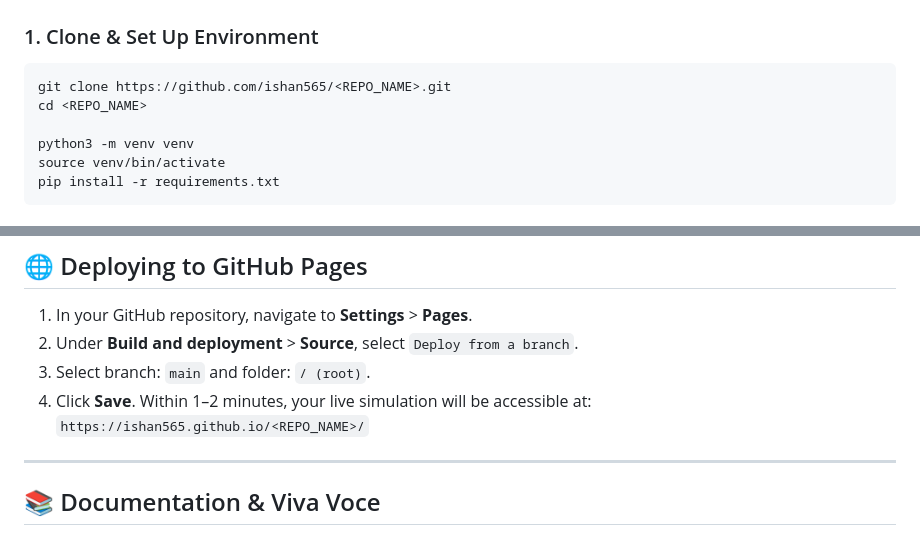
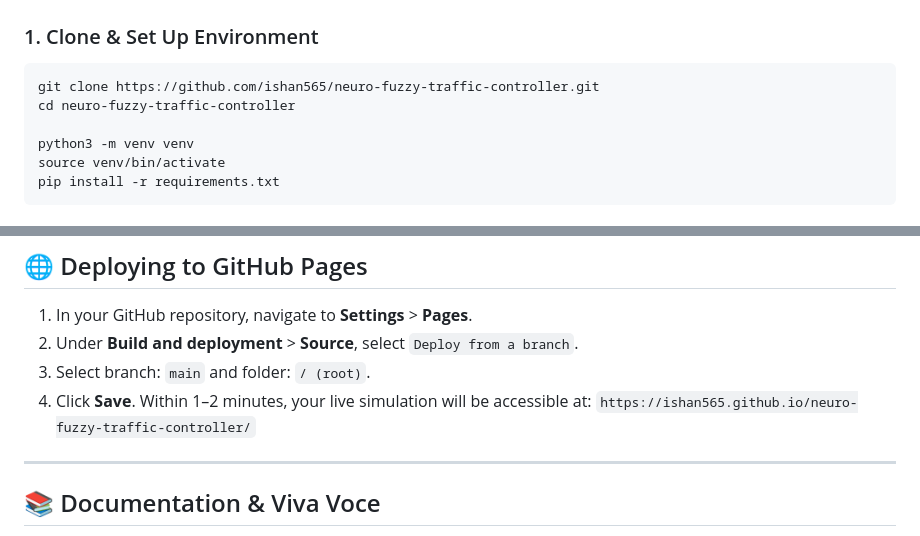
Before and after one commit to ishan565/neuro-fuzzy-traffic-controller, a Markdown page: README.md, 2 parts joined by grey strips. GitHub-like rendering.

Commit message:
docs: update repository links to ishan565/neuro-fuzzy-traffic-controller

````diff
--- a/README.md
+++ b/README.md
@@ -110,8 +110,8 @@ Benchmarked on 5,000 real-world simulated traffic scenarios:
 
 ### 1. Clone & Set Up Environment
 ```bash
-git clone https://github.com/ishan565/<REPO_NAME>.git
-cd <REPO_NAME>
+git clone https://github.com/ishan565/neuro-fuzzy-traffic-controller.git
+cd neuro-fuzzy-traffic-controller
 
 python3 -m venv venv
 source venv/bin/activate
@@ -138,7 +138,7 @@ Open [http://localhost:8085](http://localhost:8085) in your web browser.
 2. Under **Build and deployment** > **Source**, select `Deploy from a branch`.
 3. Select branch: `main` and folder: `/ (root)`.
 4. Click **Save**. Within 1–2 minutes, your live simulation will be accessible at:
-   `https://ishan565.github.io/<REPO_NAME>/`
+   `https://ishan565.github.io/neuro-fuzzy-traffic-controller/`
 
 ---
 
````
